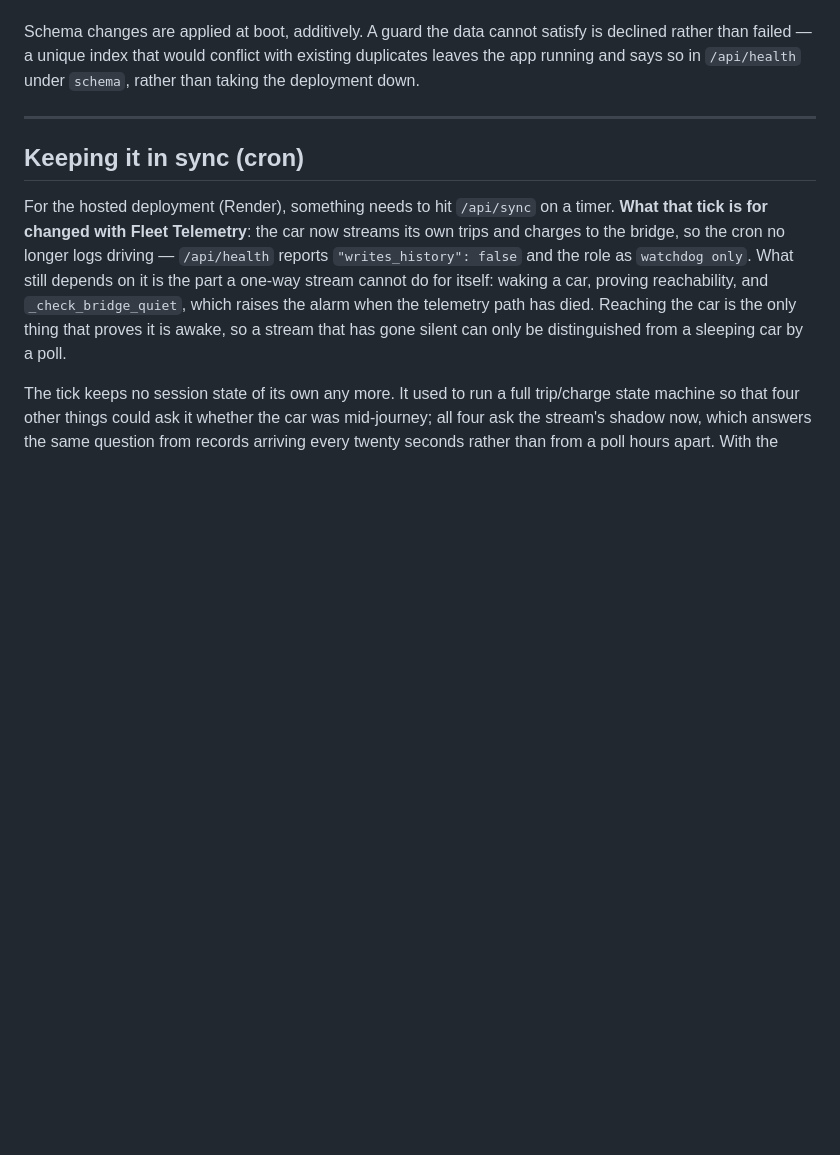
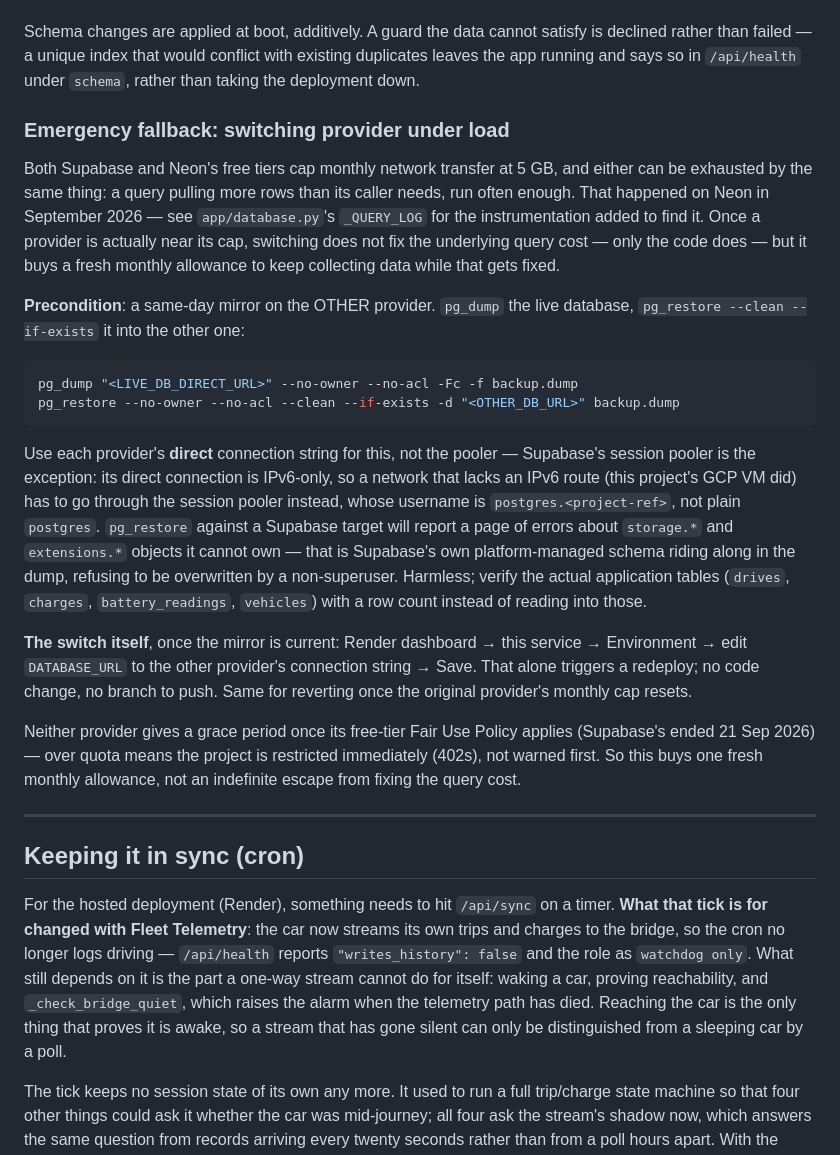
Before and after one commit to chuahph/Tesla-Analyzer, a Markdown page: README.md, the part around the change. GitHub-like rendering; blank space fills up the shorter version.

Commit message:
Document the emergency provider-switch runbook
Both Supabase and Neon free tiers cap network transfer at 5 GB/month,
and either can be exhausted by the same app-level cause — a query
pulling more rows than it needs, run often enough. Prepared a live
same-day mirror on Supabase today as a fallback while the Neon egress
investigation continues, and this writes down what that took (the
GCP VM's IPv6-vs-pooler snag, the harmless storage/extensions restore
errors, the exact env var to flip) so it's a lookup next time rather
than re-derived under pressure.

Co-Authored-By: Claude Sonnet 5 <noreply@anthropic.com>
Claude-Session: https://claude.ai/code/session_01PbXUcXUtheiEJ5URKU4MgR

````diff
--- a/README.md
+++ b/README.md
@@ -378,6 +378,47 @@ Schema changes are applied at boot, additively. A guard the data cannot
 satisfy is declined rather than failed — a unique index that would conflict
 with existing duplicates leaves the app running and says so in
 `/api/health` under `schema`, rather than taking the deployment down.
+
+### Emergency fallback: switching provider under load
+
+Both Supabase and Neon's free tiers cap monthly network transfer at 5 GB, and
+either can be exhausted by the same thing: a query pulling more rows than its
+caller needs, run often enough. That happened on Neon in September 2026 — see
+`app/database.py`'s `_QUERY_LOG` for the instrumentation added to find it.
+Once a provider is actually near its cap, switching does not fix the
+underlying query cost — only the code does — but it buys a fresh monthly
+allowance to keep collecting data while that gets fixed.
+
+**Precondition**: a same-day mirror on the OTHER provider. `pg_dump` the live
+database, `pg_restore --clean --if-exists` it into the other one:
+
+```bash
+pg_dump "<LIVE_DB_DIRECT_URL>" --no-owner --no-acl -Fc -f backup.dump
+pg_restore --no-owner --no-acl --clean --if-exists -d "<OTHER_DB_URL>" backup.dump
+```
+
+Use each provider's **direct** connection string for this, not the pooler —
+Supabase's session pooler is the exception: its direct connection is
+IPv6-only, so a network that lacks an IPv6 route (this project's GCP VM did)
+has to go through the session pooler instead, whose username is
+`postgres.<project-ref>`, not plain `postgres`. `pg_restore` against a
+Supabase target will report a page of errors about `storage.*` and
+`extensions.*` objects it cannot own — that is Supabase's own
+platform-managed schema riding along in the dump, refusing to be
+overwritten by a non-superuser. Harmless; verify the actual application
+tables (`drives`, `charges`, `battery_readings`, `vehicles`) with a row
+count instead of reading into those.
+
+**The switch itself**, once the mirror is current: Render dashboard → this
+service → Environment → edit `DATABASE_URL` to the other provider's
+connection string → Save. That alone triggers a redeploy; no code change,
+no branch to push. Same for reverting once the original provider's monthly
+cap resets.
+
+Neither provider gives a grace period once its free-tier Fair Use Policy
+applies (Supabase's ended 21 Sep 2026) — over quota means the project is
+restricted immediately (402s), not warned first. So this buys one fresh
+monthly allowance, not an indefinite escape from fixing the query cost.
 
 ---
 
````
